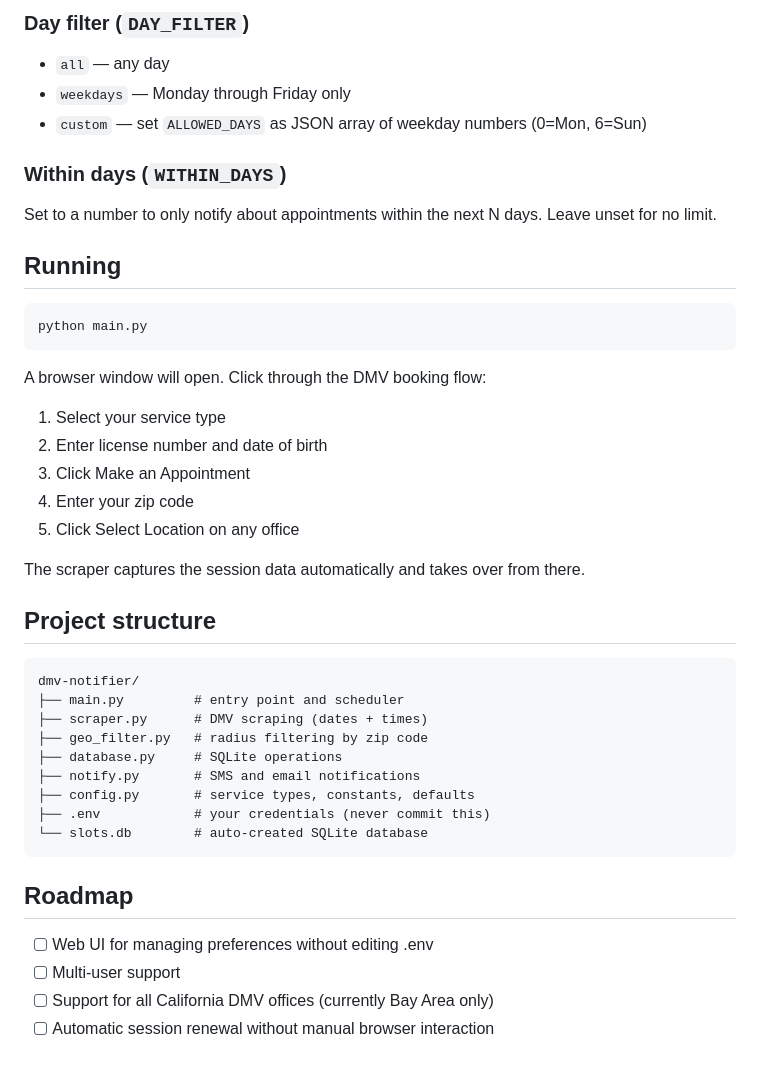
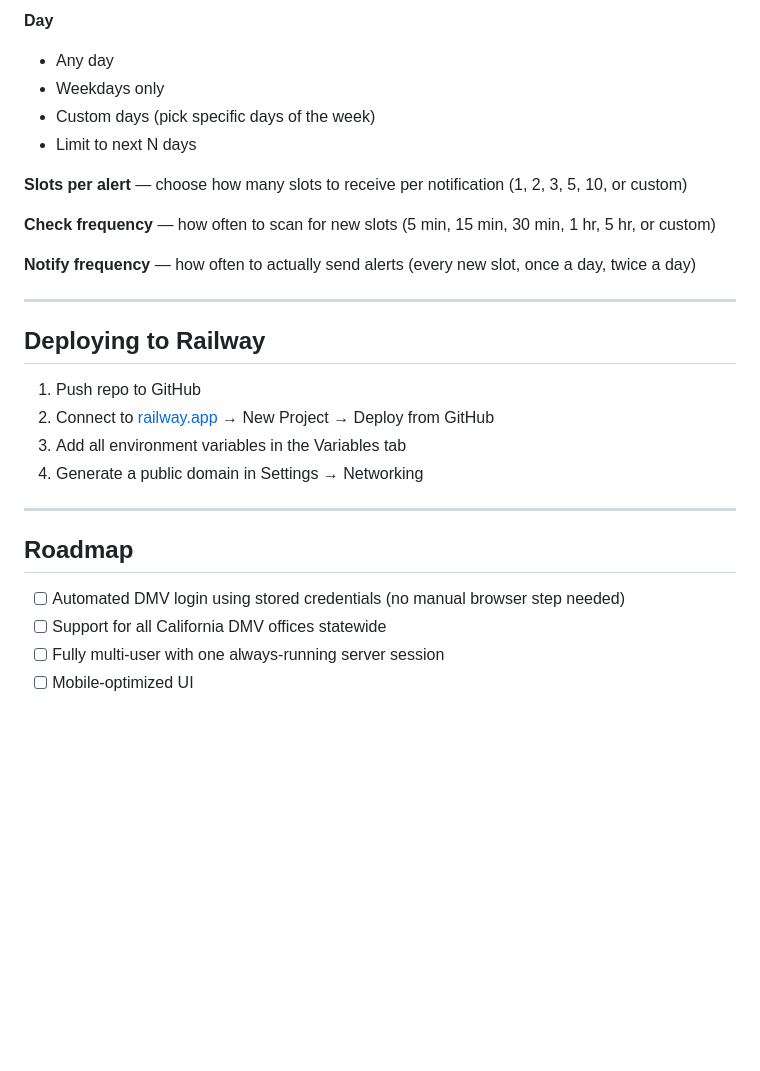
Before and after one commit to SathvikVerma/DmvAutomation, a Markdown page: README.md, the part around one of its changes. GitHub-like rendering; blank space fills up the shorter version.

````diff
--- a/README.md
+++ b/README.md
@@ -103,45 +161,30 @@ Set `DMV_SERVICE_TYPE` to one of:
 
-### Day filter (`DAY_FILTER`)
-- `all` — any day
-- `weekdays` — Monday through Friday only
-- `custom` — set `ALLOWED_DAYS` as JSON array of weekday numbers (0=Mon, 6=Sun)
+**Day**
+- Any day
+- Weekdays only
+- Custom days (pick specific days of the week)
+- Limit to next N days
 
-### Within days (`WITHIN_DAYS`)
-Set to a number to only notify about appointments within the next N days.
-Leave unset for no limit.
+**Slots per alert** — choose how many slots to receive per notification (1, 2, 3, 5, 10, or custom)
 
-## Running
+**Check frequency** — how often to scan for new slots (5 min, 15 min, 30 min, 1 hr, 5 hr, or custom)
 
-```bash
-python main.py
-```
+**Notify frequency** — how often to actually send alerts (every new slot, once a day, twice a day)
 
-A browser window will open. Click through the DMV booking flow:
-1. Select your service type
-2. Enter license number and date of birth
-3. Click Make an Appointment
-4. Enter your zip code
-5. Click Select Location on any office
+---
 
-The scraper captures the session data automatically and takes over from there.
+## Deploying to Railway
 
-## Project structure
+1. Push repo to GitHub
+2. Connect to [railway.app](https://railway.app) → New Project → Deploy from GitHub
+3. Add all environment variables in the Variables tab
+4. Generate a public domain in Settings → Networking
 
-```
-dmv-notifier/
-├── main.py         # entry point and scheduler
-├── scraper.py      # DMV scraping (dates + times)
-├── geo_filter.py   # radius filtering by zip code
-├── database.py     # SQLite operations
-├── notify.py       # SMS and email notifications
-├── config.py       # service types, constants, defaults
-├── .env            # your credentials (never commit this)
-└── slots.db        # auto-created SQLite database
-```
+---
 
 ## Roadmap
 
-- [ ] Web UI for managing preferences without editing .env
-- [ ] Multi-user support
-- [ ] Support for all California DMV offices (currently Bay Area only)
-- [ ] Automatic session renewal without manual browser interaction
+- [ ] Automated DMV login using stored credentials (no manual browser step needed)
+- [ ] Support for all California DMV offices statewide
+- [ ] Fully multi-user with one always-running server session
+- [ ] Mobile-optimized UI
````
Also changed, not shown: other parts of README.md (+123 -65 lines).
